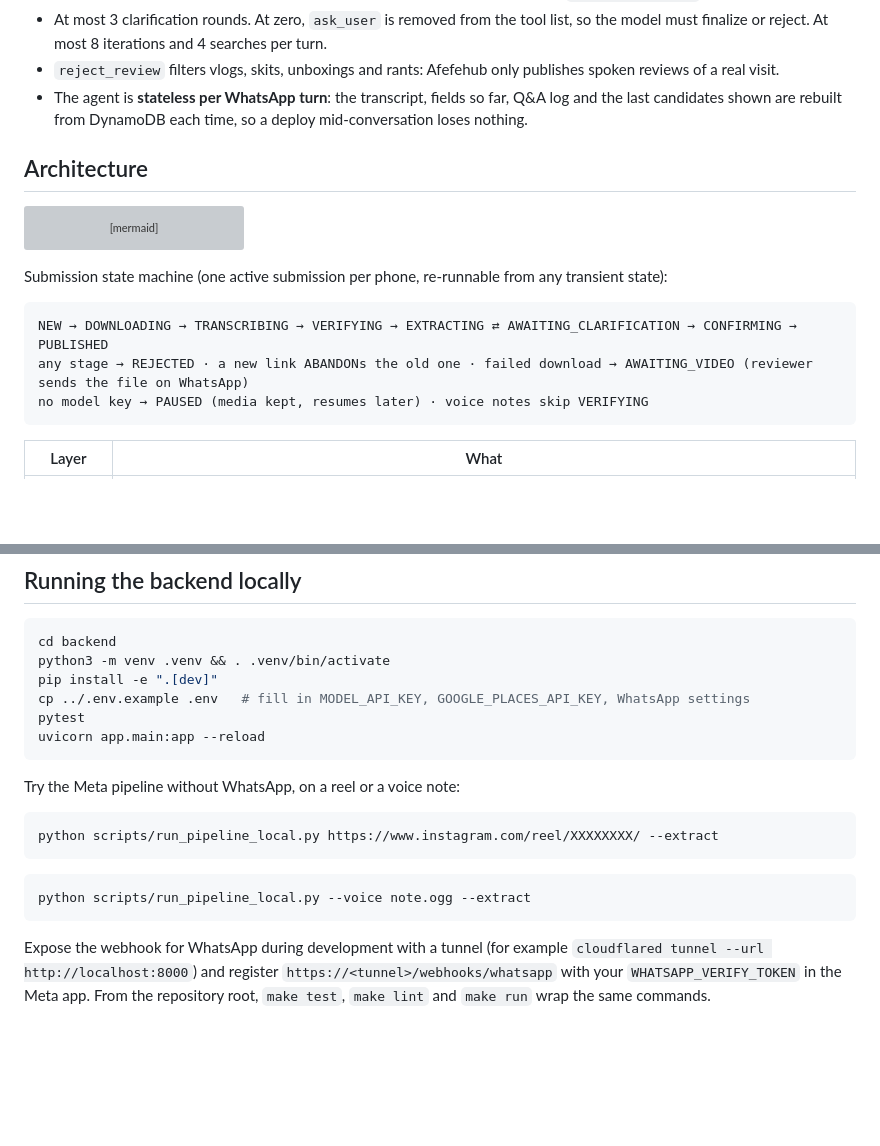
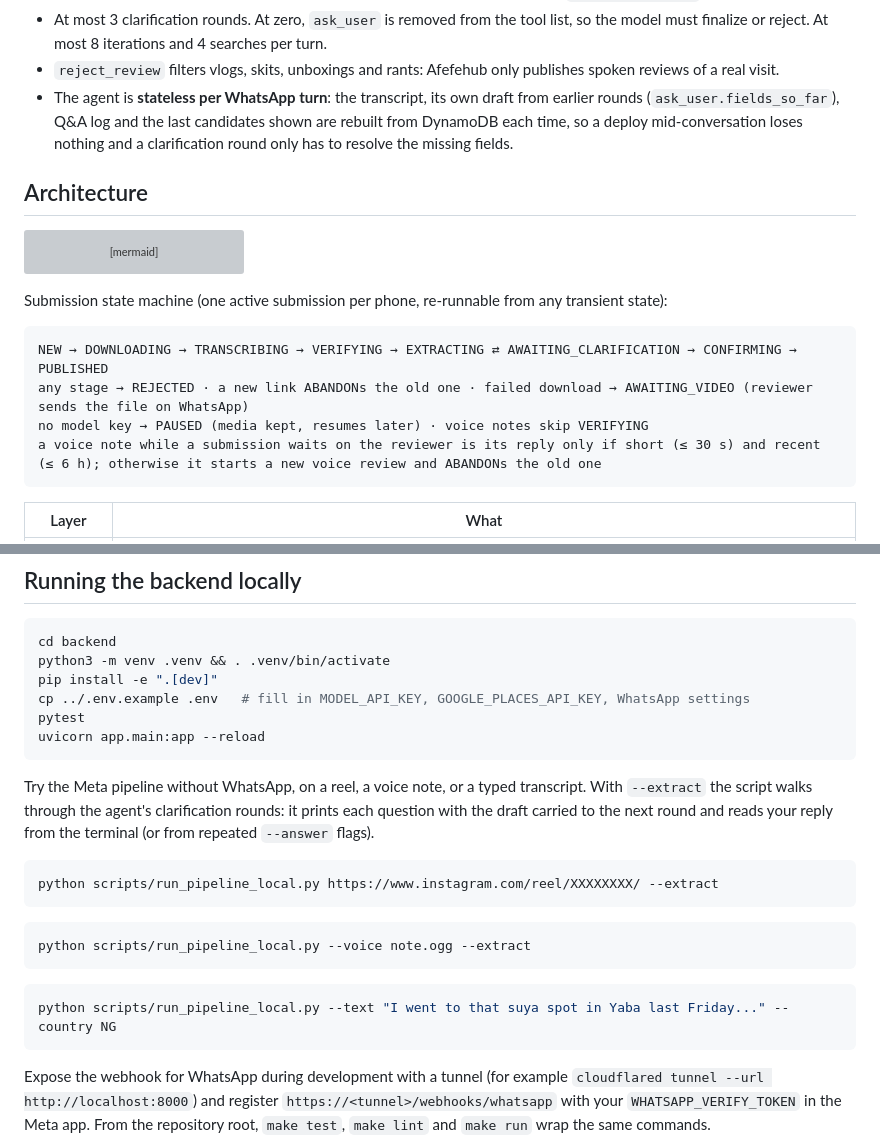
Before and after one commit to victorlenerd/osaf, a Markdown page: README.md, 2 parts joined by grey strips. Drawn GitHub-style; blank space fills up the shorter version; grey boxes are pictures that could not be loaded.

Commit message:
README: document the carried draft, the voice-note reply rule and the interactive local script
Co-Authored-By: Claude Fable 5.1 <noreply@anthropic.com>

````diff
--- a/README.md
+++ b/README.md
@@ -103,8 +103,10 @@ One API key, one base URL (`https://api.meta.ai/v1`), one client (`backend/app/m
 - At most 3 clarification rounds. At zero, `ask_user` is removed from the tool list, so the model
   must finalize or reject. At most 8 iterations and 4 searches per turn.
 - `reject_review` filters vlogs, skits, unboxings and rants: Afefehub only publishes spoken reviews of a real visit.
-- The agent is **stateless per WhatsApp turn**: the transcript, fields so far, Q&A log and the last
-  candidates shown are rebuilt from DynamoDB each time, so a deploy mid-conversation loses nothing.
+- The agent is **stateless per WhatsApp turn**: the transcript, its own draft from earlier rounds
+  (`ask_user.fields_so_far`), Q&A log and the last candidates shown are rebuilt from DynamoDB each
+  time, so a deploy mid-conversation loses nothing and a clarification round only has to resolve
+  the missing fields.
 
 ## Architecture
 
@@ -133,6 +135,7 @@ Submission state machine (one active submission per phone, re-runnable from any
 NEW → DOWNLOADING → TRANSCRIBING → VERIFYING → EXTRACTING ⇄ AWAITING_CLARIFICATION → CONFIRMING → PUBLISHED
 any stage → REJECTED · a new link ABANDONs the old one · failed download → AWAITING_VIDEO (reviewer sends the file on WhatsApp)
 no model key → PAUSED (media kept, resumes later) · voice notes skip VERIFYING
+a voice note while a submission waits on the reviewer is its reply only if short (≤ 30 s) and recent (≤ 6 h); otherwise it starts a new voice review and ABANDONs the old one
 ```
 
 | Layer | What |
@@ -246,7 +249,10 @@ pytest
 uvicorn app.main:app --reload
 ```
 
-Try the Meta pipeline without WhatsApp, on a reel or a voice note:
+Try the Meta pipeline without WhatsApp, on a reel, a voice note, or a typed transcript. With
+`--extract` the script walks through the agent's clarification rounds: it prints each question
+with the draft carried to the next round and reads your reply from the terminal (or from
+repeated `--answer` flags).
 
 ```bash
 python scripts/run_pipeline_local.py https://www.instagram.com/reel/XXXXXXXX/ --extract
@@ -254,6 +260,10 @@ python scripts/run_pipeline_local.py https://www.instagram.com/reel/XXXXXXXX/ --
 
 ```bash
 python scripts/run_pipeline_local.py --voice note.ogg --extract
+```
+
+```bash
+python scripts/run_pipeline_local.py --text "I went to that suya spot in Yaba last Friday..." --country NG
 ```
 
 Expose the webhook for WhatsApp during development with a tunnel (for example
````
